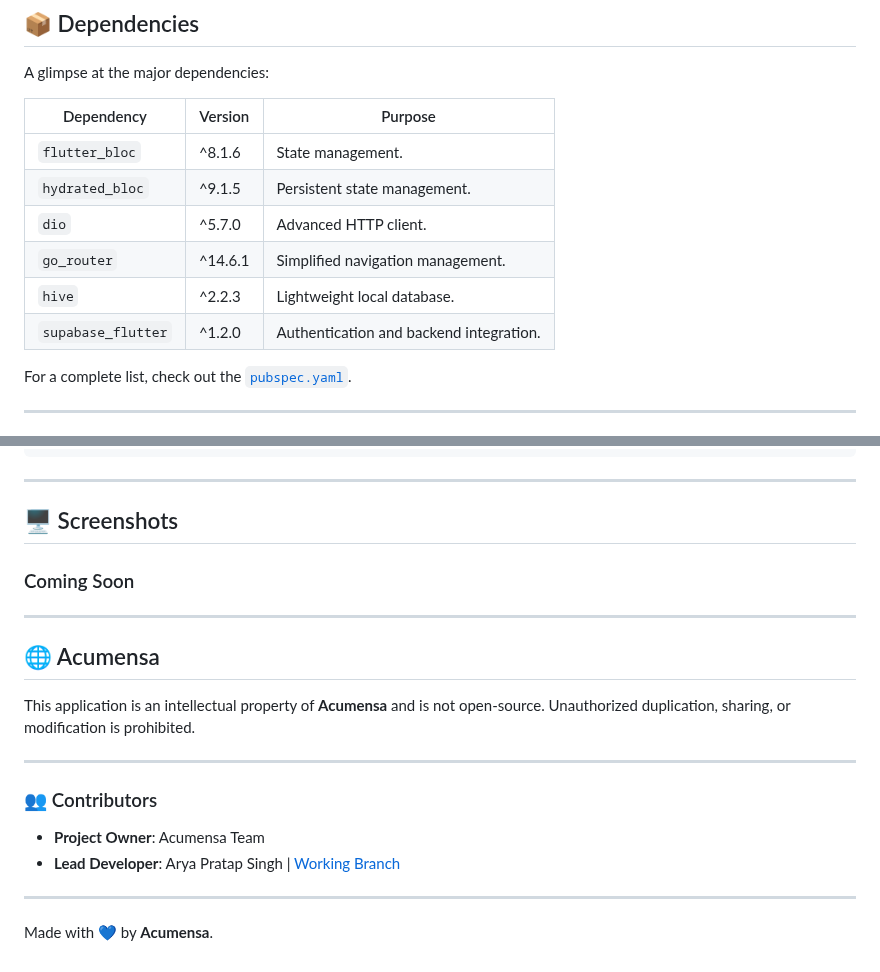
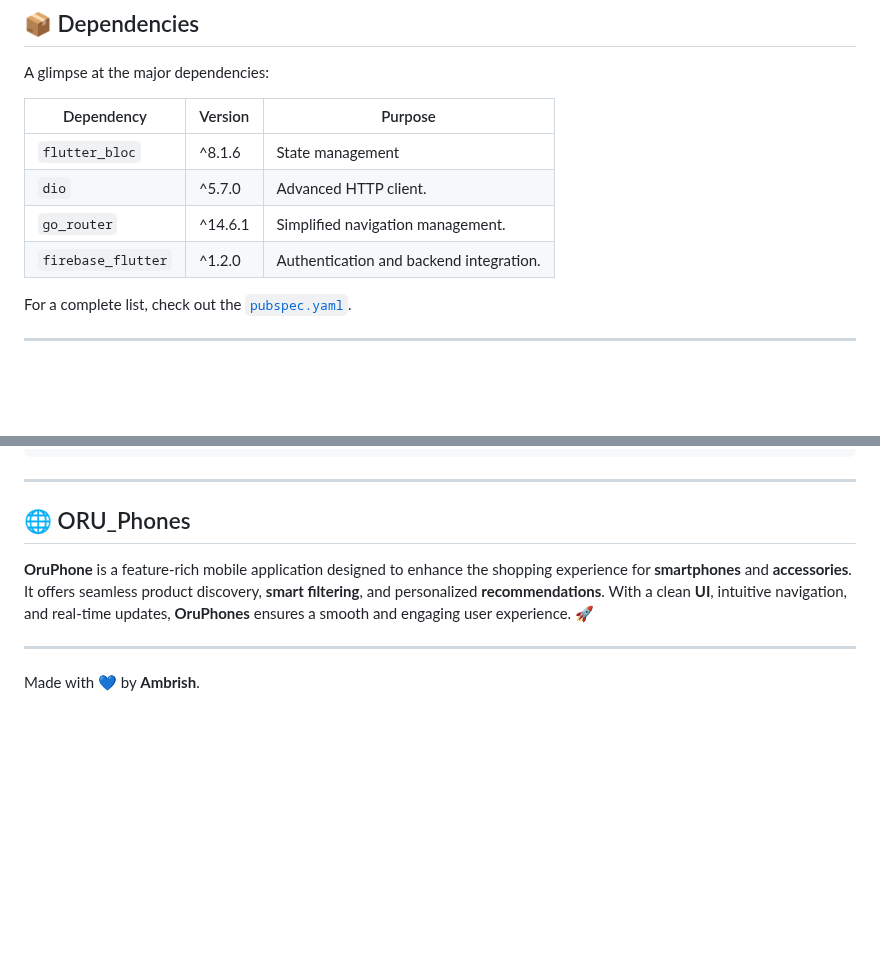
Before and after one commit to AmbrishTripathi6974/oru_phones, a Markdown page: README.md, 2 parts joined by grey strips. Drawn GitHub-style; blank space fills up the shorter version.

```diff
--- a/README.md
+++ b/README.md
@@ -78,12 +78,10 @@ A glimpse at the major dependencies:
 
 | Dependency            | Version | Purpose                                  |
 |-----------------------|---------|------------------------------------------|
-| `flutter_bloc`        | ^8.1.6  | State management.                        |
-| `hydrated_bloc`       | ^9.1.5  | Persistent state management.             |
+| `flutter_bloc`        | ^8.1.6  | State management            |
 | `dio`                 | ^5.7.0  | Advanced HTTP client.                    |
 | `go_router`           | ^14.6.1 | Simplified navigation management.        |
-| `hive`                | ^2.2.3  | Lightweight local database.              |
-| `supabase_flutter`    | ^1.2.0  | Authentication and backend integration.  |
+| `firebase_flutter`    | ^1.2.0  | Authentication and backend integration.  |
 
 For a complete list, check out the [`pubspec.yaml`](./pubspec.yaml).
 
@@ -104,23 +102,10 @@ lib/
 
 ---
 
-## 🖥️ Screenshots
+## 🌐 ORU_Phones
 
-### Coming Soon
+**OruPhone** is a feature-rich mobile application designed to enhance the shopping experience for **smartphones** and **accessories**. It offers seamless product discovery, **smart filtering**, and personalized **recommendations**. With a clean **UI**, intuitive navigation, and real-time updates, **OruPhones** ensures a smooth and engaging user experience. 🚀
 
 ---
 
-## 🌐 Acumensa
-
-This application is an intellectual property of **Acumensa** and is not open-source. Unauthorized duplication, sharing, or modification is prohibited.
-
----
-
-### 👥 Contributors
-
-- **Project Owner**: Acumensa Team
-- **Lead Developer**: Arya Pratap Singh | [Working Branch](https://github.com/AcumensaDev/MyWonderApp/tree/latest-release)
-
----
-
-Made with 💙 by **Acumensa**.
+Made with 💙 by **Ambrish**.
```
